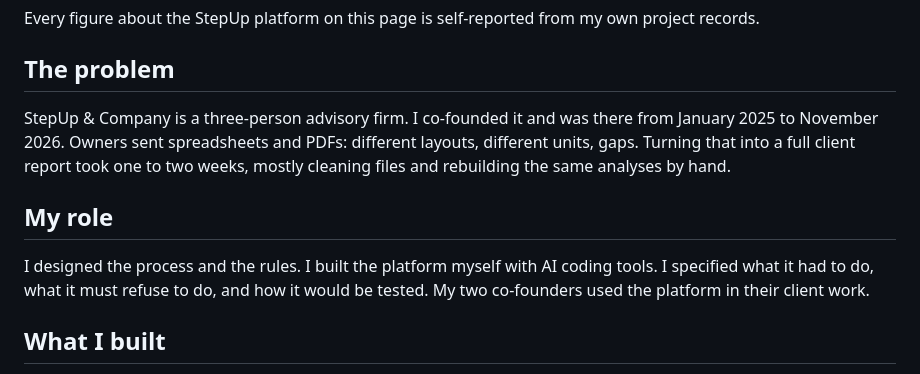
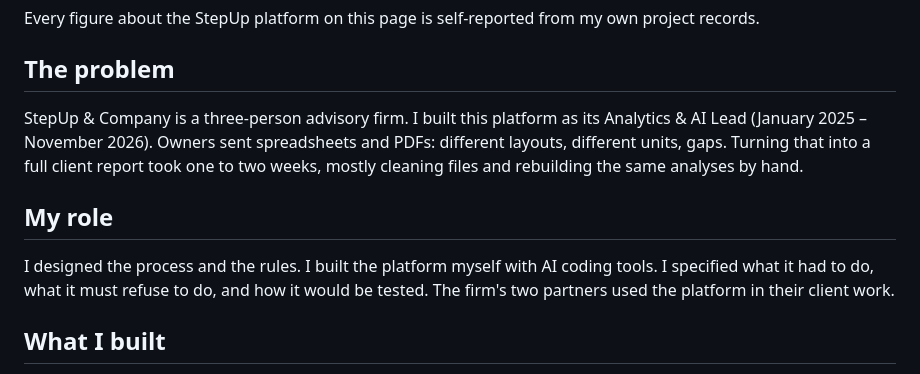
Before and after one commit to santiagomesa200/small-business-analytics-engine, a Markdown page: docs/case-study.md, the part around the change. GitHub-like rendering.

```diff
--- a/docs/case-study.md
+++ b/docs/case-study.md
@@ -4,11 +4,11 @@ Every figure about the StepUp platform on this page is self-reported from my own
 
 ## The problem
 
-StepUp & Company is a three-person advisory firm. I co-founded it and was there from January 2025 to November 2026. Owners sent spreadsheets and PDFs: different layouts, different units, gaps. Turning that into a full client report took one to two weeks, mostly cleaning files and rebuilding the same analyses by hand.
+StepUp & Company is a three-person advisory firm. I built this platform as its Analytics & AI Lead (January 2025 – November 2026). Owners sent spreadsheets and PDFs: different layouts, different units, gaps. Turning that into a full client report took one to two weeks, mostly cleaning files and rebuilding the same analyses by hand.
 
 ## My role
 
-I designed the process and the rules. I built the platform myself with AI coding tools. I specified what it had to do, what it must refuse to do, and how it would be tested. My two co-founders used the platform in their client work.
+I designed the process and the rules. I built the platform myself with AI coding tools. I specified what it had to do, what it must refuse to do, and how it would be tested. The firm's two partners used the platform in their client work.
 
 ## What I built
 
```
Also changed, not shown: README.md (+11 -9 lines), docs/site-hero.png, 12 other files.
